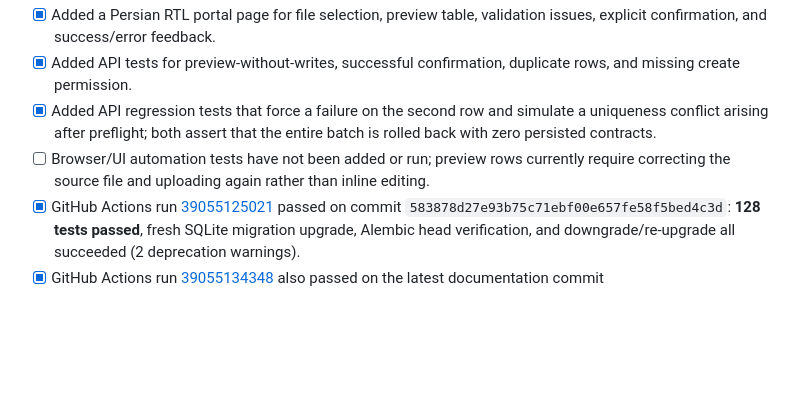
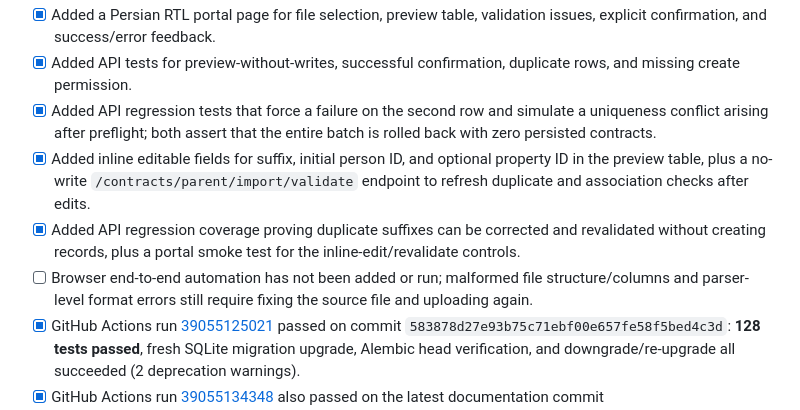
Before and after one commit to kokoosabzi/sabt, a Markdown page: PROGRESS.md, the part around the change. Rendered like a GitHub page; blank space fills up the shorter version.

Commit message:
docs: track inline correction for staged contract import

```diff
--- a/PROGRESS.md
+++ b/PROGRESS.md
@@ -245,7 +245,9 @@ Define how the transferee is identified in operation parties and implement curre
 - [x] Added a Persian RTL portal page for file selection, preview table, validation issues, explicit confirmation, and success/error feedback.
 - [x] Added API tests for preview-without-writes, successful confirmation, duplicate rows, and missing create permission.
 - [x] Added API regression tests that force a failure on the second row and simulate a uniqueness conflict arising after preflight; both assert that the entire batch is rolled back with zero persisted contracts.
-- [ ] Browser/UI automation tests have not been added or run; preview rows currently require correcting the source file and uploading again rather than inline editing.
+- [x] Added inline editable fields for suffix, initial person ID, and optional property ID in the preview table, plus a no-write `/contracts/parent/import/validate` endpoint to refresh duplicate and association checks after edits.
+- [x] Added API regression coverage proving duplicate suffixes can be corrected and revalidated without creating records, plus a portal smoke test for the inline-edit/revalidate controls.
+- [ ] Browser end-to-end automation has not been added or run; malformed file structure/columns and parser-level format errors still require fixing the source file and uploading again.
 - [x] GitHub Actions run [39055125021](https://github.com/kokoosabzi/sabt/actions/runs/39055125021) passed on commit `583878d27e93b75c71ebf00e657fe58f5bed4c3d`: **128 tests passed**, fresh SQLite migration upgrade, Alembic head verification, and downgrade/re-upgrade all succeeded (2 deprecation warnings).
 - [x] GitHub Actions run [39055134348](https://github.com/kokoosabzi/sabt/actions/runs/39055134348) also passed on the latest documentation commit `f18768092ceb1a925e9fe1eb00266b4f121bd214`.
 - [ ] Do not mark the feature complete until browser/UI automation and inline preview-row correction are implemented and verified.
```
